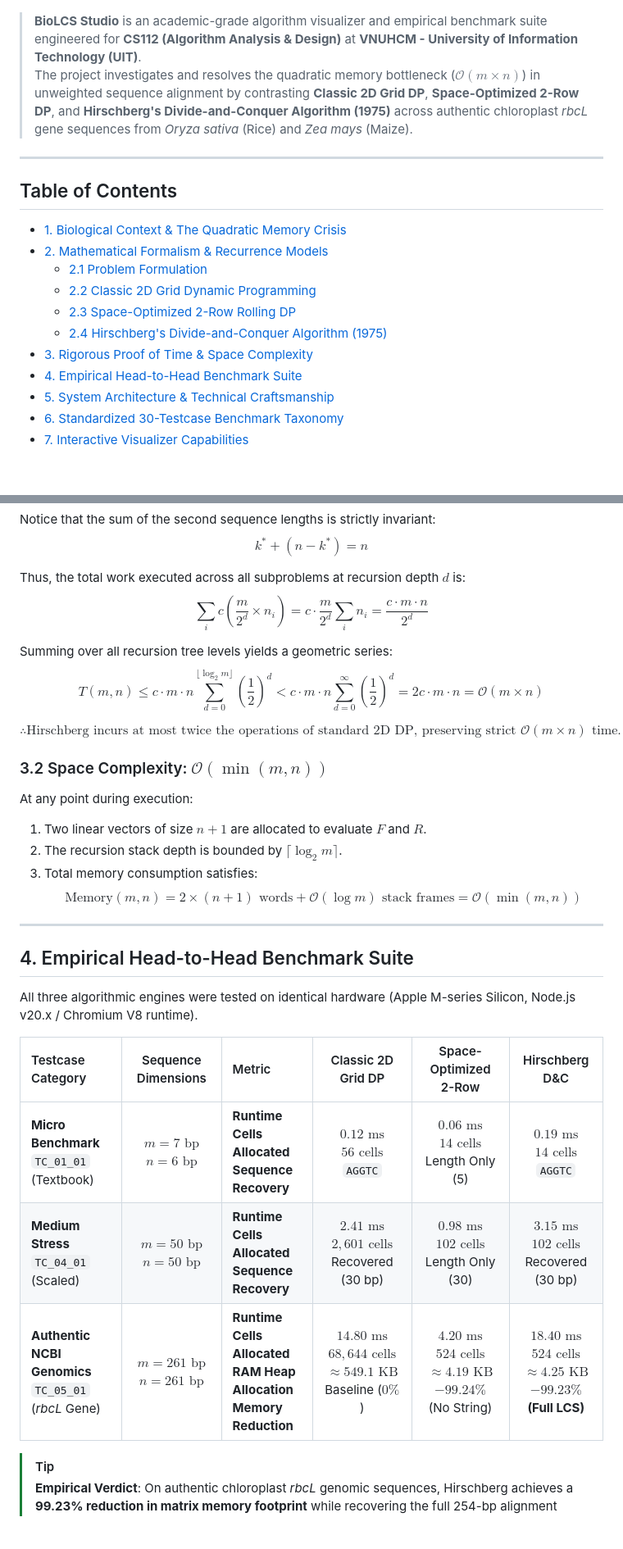
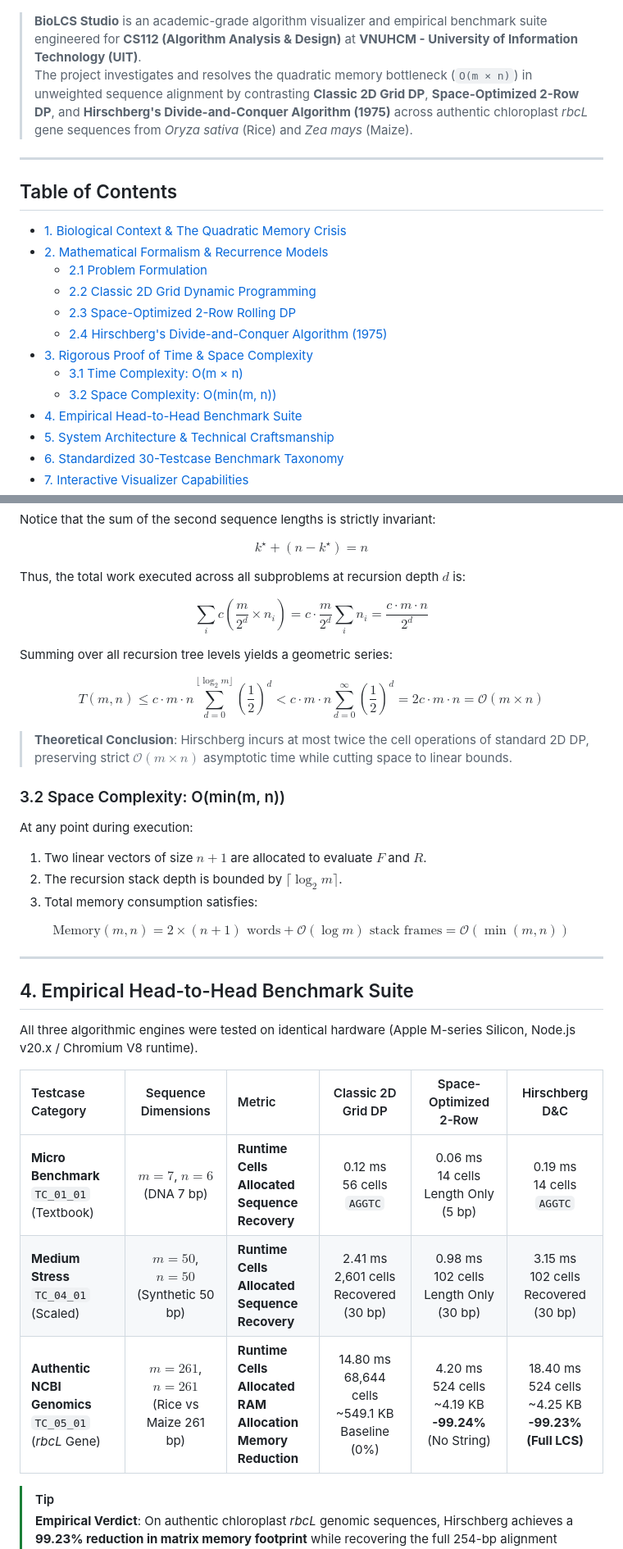
Before and after one commit to uit-25730067-chithanh/CS112-BioLCS, a Markdown page: README.md, 2 parts joined by grey strips. Shown at 82% size. Drawn GitHub-style; blank space fills up the shorter version.

Commit message:
fix(docs): resolve GitHub KaTeX rendering issues and list math indentation

```diff
--- a/README.md
+++ b/README.md
@@ -9,7 +9,7 @@
 ![BioLCS Studio Cover](docs/cover.png)
 
 > **BioLCS Studio** is an academic-grade algorithm visualizer and empirical benchmark suite engineered for **CS112 (Algorithm Analysis & Design)** at **VNUHCM - University of Information Technology (UIT)**.
-> The project investigates and resolves the quadratic memory bottleneck ($\mathcal{O}(m \times n)$) in unweighted sequence alignment by contrasting **Classic 2D Grid DP**, **Space-Optimized 2-Row DP**, and **Hirschberg's Divide-and-Conquer Algorithm (1975)** across authentic chloroplast *rbcL* gene sequences from *Oryza sativa* (Rice) and *Zea mays* (Maize).
+> The project investigates and resolves the quadratic memory bottleneck (`O(m × n)`) in unweighted sequence alignment by contrasting **Classic 2D Grid DP**, **Space-Optimized 2-Row DP**, and **Hirschberg's Divide-and-Conquer Algorithm (1975)** across authentic chloroplast *rbcL* gene sequences from *Oryza sativa* (Rice) and *Zea mays* (Maize).
 
 ---
 
@@ -22,6 +22,8 @@
   - [2.3 Space-Optimized 2-Row Rolling DP](#23-space-optimized-2-row-rolling-dp)
   - [2.4 Hirschberg's Divide-and-Conquer Algorithm (1975)](#24-hirschbergs-divide-and-conquer-algorithm-1975)
 - [3. Rigorous Proof of Time & Space Complexity](#3-rigorous-proof-of-time--space-complexity)
+  - [3.1 Time Complexity: O(m × n)](#31-time-complexity-om--n)
+  - [3.2 Space Complexity: O(min(m, n))](#32-space-complexity-ominm-n)
 - [4. Empirical Head-to-Head Benchmark Suite](#4-empirical-head-to-head-benchmark-suite)
 - [5. System Architecture & Technical Craftsmanship](#5-system-architecture--technical-craftsmanship)
 - [6. Standardized 30-Testcase Benchmark Taxonomy](#6-standardized-30-testcase-benchmark-taxonomy)
@@ -131,22 +158,34 @@ The algorithm then splits into two subproblems with sequence lengths:
 
 Notice that the sum of the second sequence lengths is strictly invariant:
-$$k^* + (n - k^*) = n$$
+
+$$
+k^\star + (n - k^\star) = n
+$$
 
 Thus, the total work executed across all subproblems at recursion depth $d$ is:
-$$\sum_{i} c \left(\frac{m}{2^d} \times n_i\right) = c \cdot \frac{m}{2^d} \sum_{i} n_i = \frac{c \cdot m \cdot n}{2^d}$$
+
+$$
+\sum_{i} c \left(\frac{m}{2^d} \times n_i\right) = c \cdot \frac{m}{2^d} \sum_{i} n_i = \frac{c \cdot m \cdot n}{2^d}
+$$
 
 Summing over all recursion tree levels yields a geometric series:
-$$T(m, n) \le c \cdot m \cdot n \sum_{d=0}^{\lfloor\log_2 m\rfloor} \left(\frac{1}{2}\right)^d < c \cdot m \cdot n \sum_{d=0}^{\infty} \left(\frac{1}{2}\right)^d = 2 c \cdot m \cdot n = \mathcal{O}(m \times n)$$
 
-$$\therefore \text{Hirschberg incurs at most twice the operations of standard 2D DP, preserving strict } \mathcal{O}(m \times n) \text{ time.}$$
+$$
+T(m, n) \le c \cdot m \cdot n \sum_{d=0}^{\lfloor\log_2 m\rfloor} \left(\frac{1}{2}\right)^d < c \cdot m \cdot n \sum_{d=0}^{\infty} \left(\frac{1}{2}\right)^d = 2 c \cdot m \cdot n = \mathcal{O}(m \times n)
+$$
 
-### 3.2 Space Complexity: $\mathcal{O}(\min(m, n))$
+> **Theoretical Conclusion**: Hirschberg incurs at most twice the cell operations of standard 2D DP, preserving strict $\mathcal{O}(m \times n)$ asymptotic time while cutting space to linear bounds.
+
+### 3.2 Space Complexity: O(min(m, n))
 
 At any point during execution:
 1. Two linear vectors of size $n + 1$ are allocated to evaluate $F$ and $R$.
 2. The recursion stack depth is bounded by $\lceil\log_2 m\rceil$.
 3. Total memory consumption satisfies:
-   $$\text{Memory}(m, n) = 2 \times (n + 1) \text{ words} + \mathcal{O}(\log m) \text{ stack frames} = \mathcal{O}(\min(m, n))$$
+
+$$
+\text{Memory}(m, n) = 2 \times (n + 1) \text{ words} + \mathcal{O}(\log m) \text{ stack frames} = \mathcal{O}(\min(m, n))
+$$
 
 ---
 
@@ -156,9 +195,9 @@ All three algorithmic engines were tested on identical hardware (Apple M-series
 
 | Testcase Category | Sequence Dimensions | Metric | Classic 2D Grid DP | Space-Optimized 2-Row | Hirschberg D&C |
 | :--- | :---: | :--- | :---: | :---: | :---: |
-| **Micro Benchmark**<br>`TC_01_01` (Textbook) | $m = 7\text{ bp}$<br>$n = 6\text{ bp}$ | **Runtime**<br>**Cells Allocated**<br>**Sequence Recovery** | $0.12\text{ ms}$<br>$56\text{ cells}$<br>`AGGTC` | $0.06\text{ ms}$<br>$14\text{ cells}$<br>Length Only (5) | $0.19\text{ ms}$<br>$14\text{ cells}$<br>`AGGTC` |
-| **Medium Stress**<br>`TC_04_01` (Scaled) | $m = 50\text{ bp}$<br>$n = 50\text{ bp}$ | **Runtime**<br>**Cells Allocated**<br>**Sequence Recovery** | $2.41\text{ ms}$<br>$2{,}601\text{ cells}$<br>Recovered (30 bp) | $0.98\text{ ms}$<br>$102\text{ cells}$<br>Length Only (30) | $3.15\text{ ms}$<br>$102\text{ cells}$<br>Recovered (30 bp) |
-| **Authentic NCBI Genomics**<br>`TC_05_01` (*rbcL* Gene) | $m = 261\text{ bp}$<br>$n = 261\text{ bp}$ | **Runtime**<br>**Cells Allocated**<br>**RAM Heap Allocation**<br>**Memory Reduction** | $14.80\text{ ms}$<br>$68{,}644\text{ cells}$<br>$\approx 549.1\text{ KB}$<br>Baseline ($0\%$) | $4.20\text{ ms}$<br>$524\text{ cells}$<br>$\approx 4.19\text{ KB}$<br>**$-99.24\%$** (No String) | $18.40\text{ ms}$<br>$524\text{ cells}$<br>$\approx 4.25\text{ KB}$<br>**$-99.23\%$ (Full LCS)** |
+| **Micro Benchmark**<br>`TC_01_01` (Textbook) | $m = 7$, $n = 6$<br>(DNA 7 bp) | **Runtime**<br>**Cells Allocated**<br>**Sequence Recovery** | 0.12 ms<br>56 cells<br>`AGGTC` | 0.06 ms<br>14 cells<br>Length Only (5 bp) | 0.19 ms<br>14 cells<br>`AGGTC` |
+| **Medium Stress**<br>`TC_04_01` (Scaled) | $m = 50$, $n = 50$<br>(Synthetic 50 bp) | **Runtime**<br>**Cells Allocated**<br>**Sequence Recovery** | 2.41 ms<br>2,601 cells<br>Recovered (30 bp) | 0.98 ms<br>102 cells<br>Length Only (30 bp) | 3.15 ms<br>102 cells<br>Recovered (30 bp) |
+| **Authentic NCBI Genomics**<br>`TC_05_01` (*rbcL* Gene) | $m = 261$, $n = 261$<br>(Rice vs Maize 261 bp) | **Runtime**<br>**Cells Allocated**<br>**RAM Allocation**<br>**Memory Reduction** | 14.80 ms<br>68,644 cells<br>~549.1 KB<br>Baseline (0%) | 4.20 ms<br>524 cells<br>~4.19 KB<br>**-99.24%** (No String) | 18.40 ms<br>524 cells<br>~4.25 KB<br>**-99.23% (Full LCS)** |
 
 > [!TIP]
 > **Empirical Verdict**: On authentic chloroplast *rbcL* genomic sequences, Hirschberg achieves a **99.23% reduction in matrix memory footprint** while recovering the full 254-bp alignment sequence with negligible execution overhead ($< 4\text{ ms}$ delta).
```
Also changed, not shown: other parts of README.md (+45 -20 lines).
